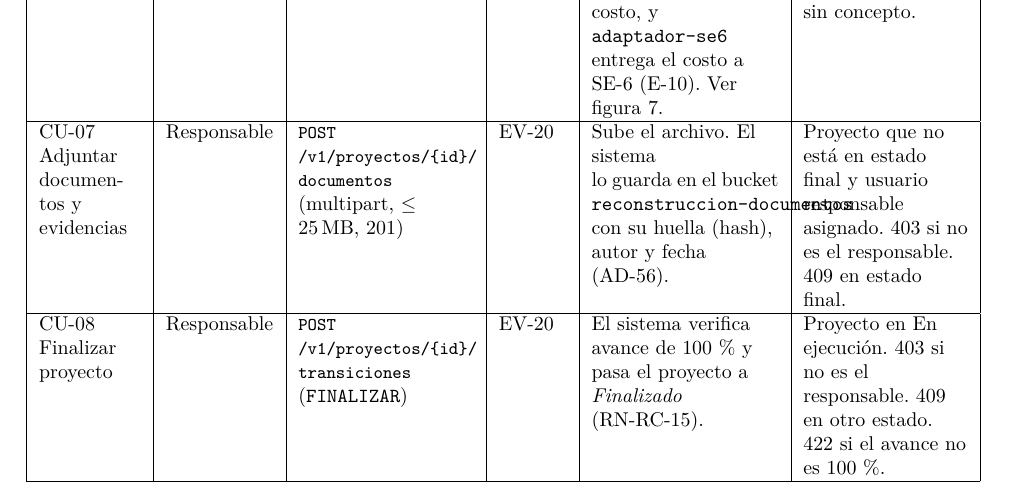
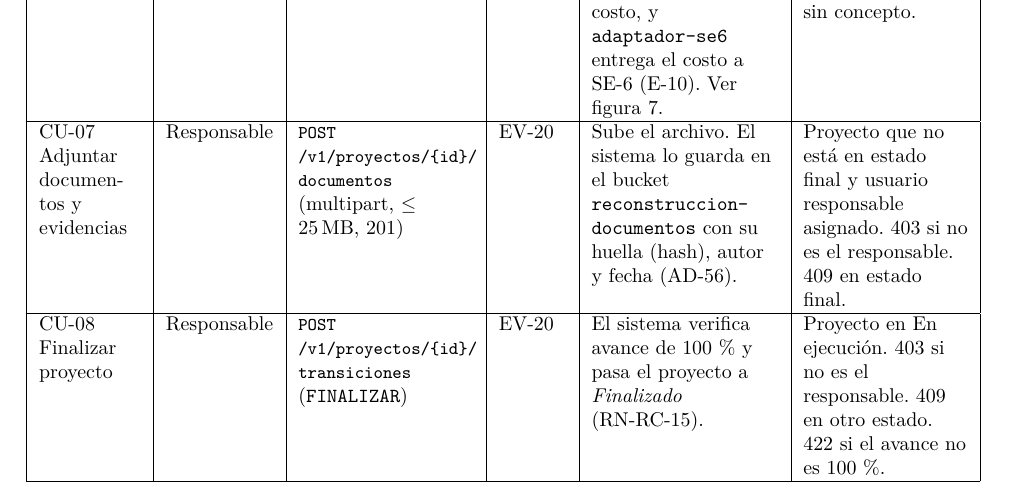
Before and after one commit to Gantu78/documentos, a LaTeX document (reconstruccion/main.tex): part of page 9 of 26, cut so that both start at the same text. Compiled offline with pdfLaTeX.

Commit message:
PDF compilados con las correcciones; ajuste de dos tablas

```diff
--- a/reconstruccion/main.tex
+++ b/reconstruccion/main.tex
@@ -305,7 +305,7 @@ excepciones con esos códigos.
   CU-07 Adjuntar documentos y evidencias & Responsable
     & {\footnotesize\texttt{POST /v1/proyectos/\{id\}/ documentos}} (multipart, $\le$ 25\,MB, 201)
     & EV-20
-    & Sube el archivo. El sistema lo guarda en el bucket \texttt{reconstruccion-documentos} con su huella (hash),
+    & Sube el archivo. El sistema lo guarda en el bucket \texttt{reconstruccion-}\allowbreak\texttt{documentos} con su huella (hash),
       autor y fecha (AD-56).
     & Proyecto que no está en estado final y usuario responsable asignado. 403 si no es el responsable. 409 en estado final. \\ \hline
   CU-08 Finalizar proyecto & Responsable
```
Also changed, not shown: srs/main.tex (+1 -0 lines), atam/main.pdf, srs/main.pdf, 2 other files.
